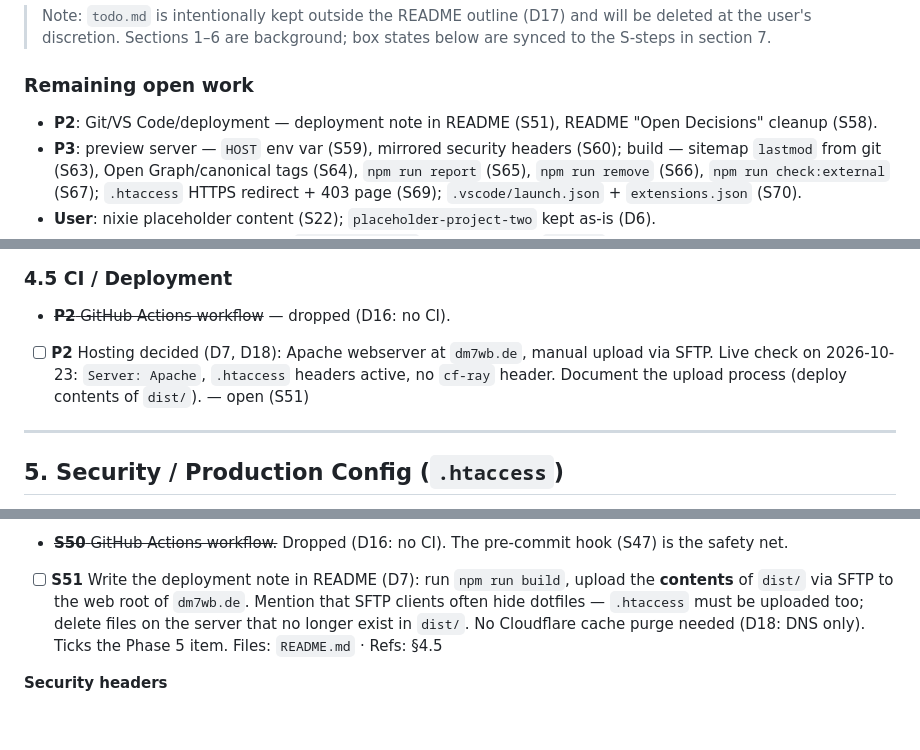
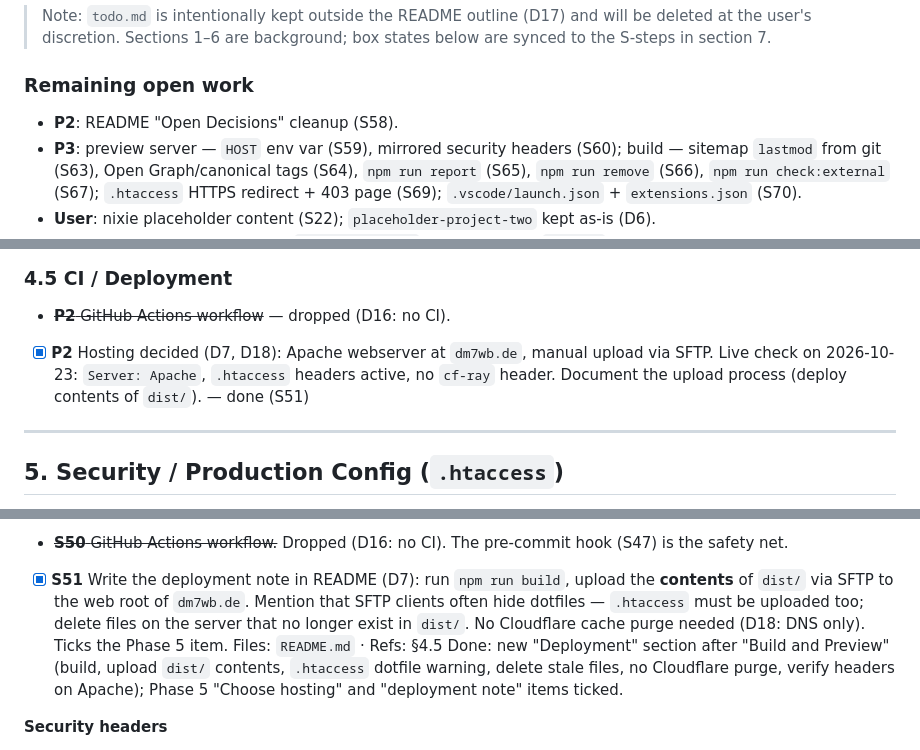
Before and after one commit to Synthron/Website, a Markdown page: todo.md, 3 parts joined by grey strips. Drawn GitHub-style; blank space fills up the shorter version.

```diff
--- a/todo.md
+++ b/todo.md
@@ -10,7 +10,7 @@ Priority: **P1** = fixes inconsistencies / prevents bugs, **P2** = clear workflo
 
 ### Remaining open work
 
-- **P2**: Git/VS Code/deployment — deployment note in README (S51), README "Open Decisions" cleanup (S58).
+- **P2**: README "Open Decisions" cleanup (S58).
 - **P3**: preview server — `HOST` env var (S59), mirrored security headers (S60); build — sitemap `lastmod` from git (S63), Open Graph/canonical tags (S64), `npm run report` (S65), `npm run remove` (S66), `npm run check:external` (S67); `.htaccess` HTTPS redirect + 403 page (S69); `.vscode/launch.json` + `extensions.json` (S70).
 - **User**: nixie placeholder content (S22); `placeholder-project-two` kept as-is (D6).
 - Dropped: GitHub Actions (S50), `npm run package` (S68), merging `todo.md` (S72); deferred: removing the placeholder project (S23).
@@ -168,7 +168,7 @@ All implementable with Node built-ins. Proposed `package.json` `scripts` block:
 ### 4.5 CI / Deployment
 
 - ~~**P2** GitHub Actions workflow~~ — dropped (D16: no CI).
-- [ ] **P2** Hosting decided (D7, D18): Apache webserver at `dm7wb.de`, manual upload via SFTP. Live check on 2026-10-23: `Server: Apache`, `.htaccess` headers active, no `cf-ray` header. Document the upload process (deploy contents of `dist/`). — open (S51)
+- [x] **P2** Hosting decided (D7, D18): Apache webserver at `dm7wb.de`, manual upload via SFTP. Live check on 2026-10-23: `Server: Apache`, `.htaccess` headers active, no `cf-ray` header. Document the upload process (deploy contents of `dist/`). — done (S51)
 
 ---
 
@@ -434,8 +434,9 @@ D1–D17 answered on 2026-10-23, follow-ups D18–D26 answered on 2026-10-23. Re
       Files: `.vscode/tasks.json` · Refs: §4.3
       Done: `build` (default, problem matcher for `file:line:col:`), `dev`/`serve` (background, `beginsPattern` on the server-ready line), `create project` (`${input:name}`/`${input:brief}`), `clean`.
 - ~~**S50** GitHub Actions workflow.~~ Dropped (D16: no CI). The pre-commit hook (S47) is the safety net.
-- [ ] **S51** Write the deployment note in README (D7): run `npm run build`, upload the **contents** of `dist/` via SFTP to the web root of `dm7wb.de`. Mention that SFTP clients often hide dotfiles — `.htaccess` must be uploaded too; delete files on the server that no longer exist in `dist/`. No Cloudflare cache purge needed (D18: DNS only). Ticks the Phase 5 item.
+- [x] **S51** Write the deployment note in README (D7): run `npm run build`, upload the **contents** of `dist/` via SFTP to the web root of `dm7wb.de`. Mention that SFTP clients often hide dotfiles — `.htaccess` must be uploaded too; delete files on the server that no longer exist in `dist/`. No Cloudflare cache purge needed (D18: DNS only). Ticks the Phase 5 item.
       Files: `README.md` · Refs: §4.5
+      Done: new "Deployment" section after "Build and Preview" (build, upload `dist/` contents, `.htaccess` dotfile warning, delete stale files, no Cloudflare purge, verify headers on Apache); Phase 5 "Choose hosting" and "deployment note" items ticked.
 
 **Security headers**
 
```
Also changed, not shown: README.md (+14 -2 lines).
